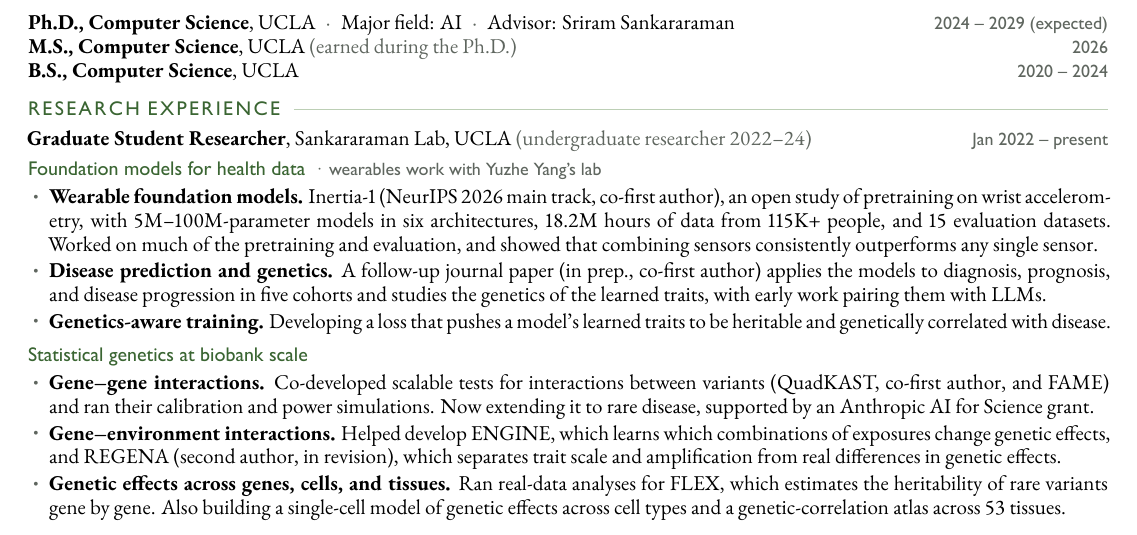
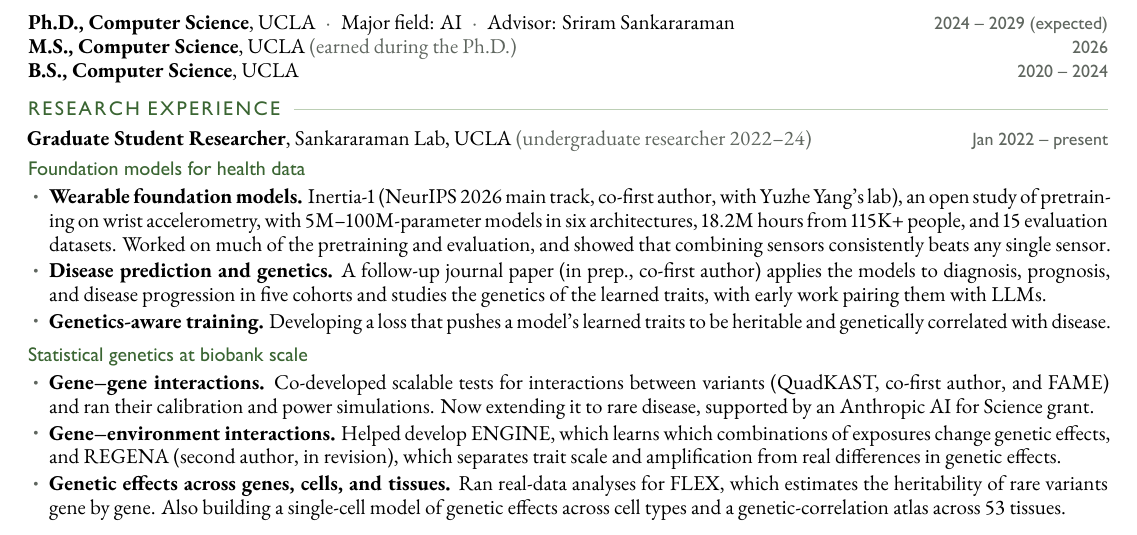
Before and after one commit to aakarsh-anand/aakarsh-anand.github.io, a LaTeX CV (cv/resume.tex): part of the page, cut so that both start at the same text. The pictures show the PDF file files/Resume.pdf that the author committed with the source.

Commit message:
Credit Yuzhe Yang's lab in the Inertia-1 bullet instead of the subheader
Co-Authored-By: Claude Opus 5.5 <noreply@anthropic.com>

```diff
--- a/cv/resume.tex
+++ b/cv/resume.tex
@@ -20,12 +20,12 @@
 \section{Research Experience}
 \role{Graduate Student Researcher}{Sankararaman Lab, UCLA \note{(undergraduate researcher 2022--24)}}{Jan 2022 -- present}
 
-\thread{Foundation models for health data}{wearables work with Yuzhe Yang's lab}
+\thread{Foundation models for health data}{}
 \begin{itemize}
-  \item \textbf{Wearable foundation models.} Inertia-1 (NeurIPS 2026 main track, co-first author), an open study of
-    pretraining on wrist accelerometry, with 5M--100M-parameter models in six architectures, 18.2M~hours of data from
+  \item \textbf{Wearable foundation models.} Inertia-1 (NeurIPS 2026 main track, co-first author, with Yuzhe Yang's lab), an open study of
+    pretraining on wrist accelerometry, with 5M--100M-parameter models in six architectures, 18.2M~hours from
     115K+~people, and 15 evaluation datasets. Worked on much of the pretraining and evaluation, and showed that
-    combining sensors consistently outperforms any single sensor.
+    combining sensors consistently beats any single sensor.
   \item \textbf{Disease prediction and genetics.} A follow-up journal paper (in prep., co-first author) applies the models
     to diagnosis, prognosis, and disease progression in five cohorts and studies the genetics of the learned traits, with
     early work pairing them with LLMs.
```
Also changed, not shown: cv/cv.tex (+1 -1 lines), files/CV.pdf, files/Resume.pdf.
